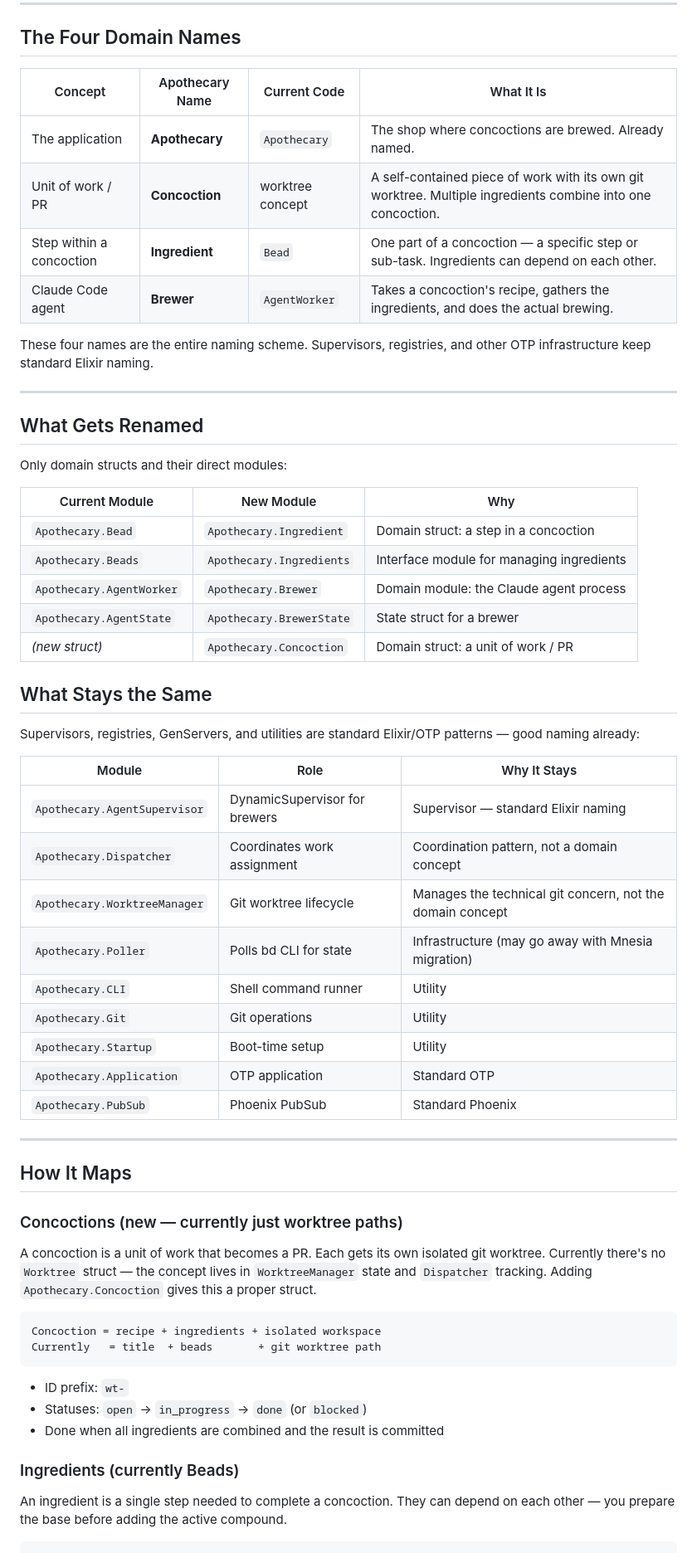
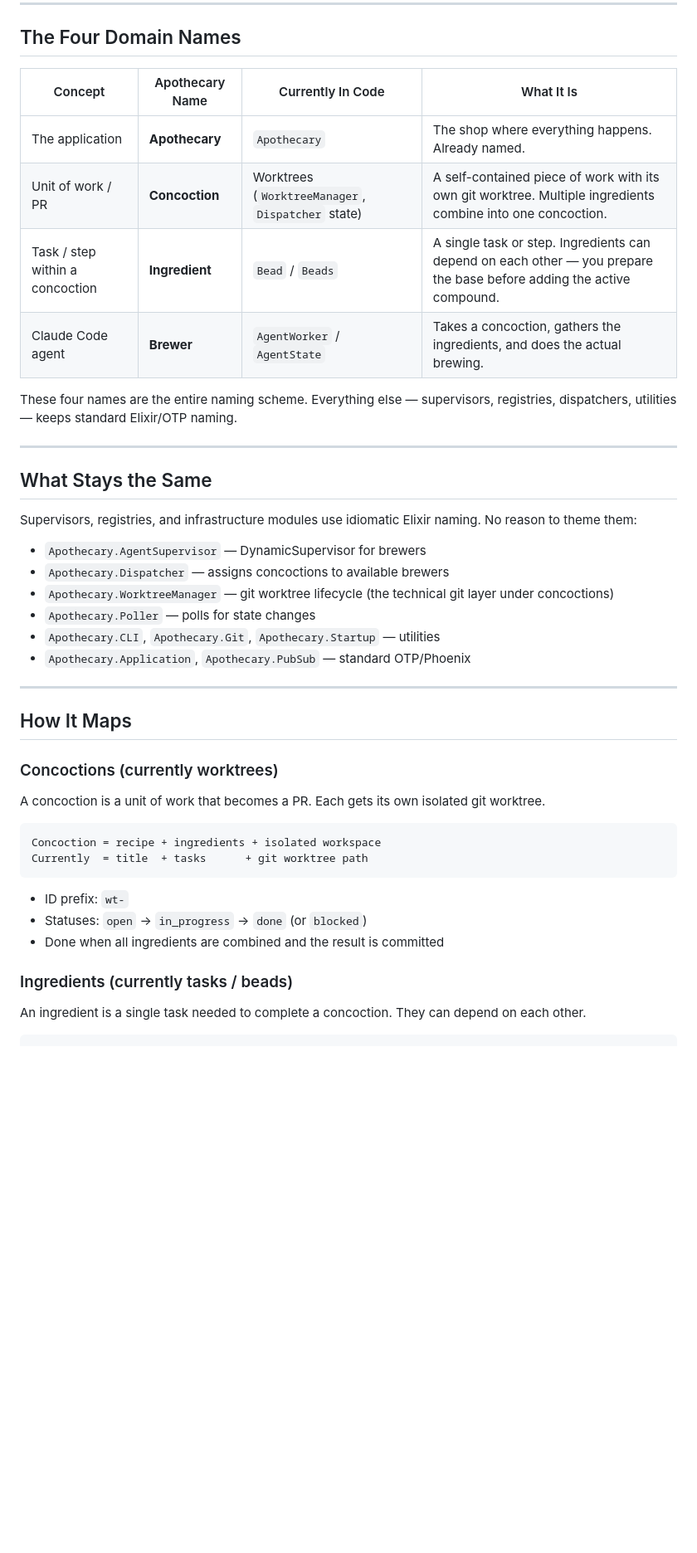
Before and after one commit to askasp/apothecary, a Markdown page: NAMING_SCHEME.md, the part around one of its changes. Shown at 83% size. Drawn GitHub-style; blank space fills up the shorter version.

````diff
--- a/NAMING_SCHEME.md
+++ b/NAMING_SCHEME.md
@@ -6,65 +6,48 @@
 
 ## The Four Domain Names
 
-| Concept | Apothecary Name | Current Code | What It Is |
+| Concept | Apothecary Name | Currently In Code | What It Is |
 |---|---|---|---|
-| The application | **Apothecary** | `Apothecary` | The shop where concoctions are brewed. Already named. |
-| Unit of work / PR | **Concoction** | worktree concept | A self-contained piece of work with its own git worktree. Multiple ingredients combine into one concoction. |
-| Step within a concoction | **Ingredient** | `Bead` | One part of a concoction — a specific step or sub-task. Ingredients can depend on each other. |
-| Claude Code agent | **Brewer** | `AgentWorker` | Takes a concoction's recipe, gathers the ingredients, and does the actual brewing. |
+| The application | **Apothecary** | `Apothecary` | The shop where everything happens. Already named. |
+| Unit of work / PR | **Concoction** | Worktrees (`WorktreeManager`, `Dispatcher` state) | A self-contained piece of work with its own git worktree. Multiple ingredients combine into one concoction. |
+| Task / step within a concoction | **Ingredient** | `Bead` / `Beads` | A single task or step. Ingredients can depend on each other — you prepare the base before adding the active compound. |
+| Claude Code agent | **Brewer** | `AgentWorker` / `AgentState` | Takes a concoction, gathers the ingredients, and does the actual brewing. |
 
-These four names are the entire naming scheme. Supervisors, registries, and other OTP infrastructure keep standard Elixir naming.
+These four names are the entire naming scheme. Everything else — supervisors, registries, dispatchers, utilities — keeps standard Elixir/OTP naming.
 
 ---
 
-## What Gets Renamed
-
-Only domain structs and their direct modules:
-
-| Current Module | New Module | Why |
-|---|---|---|
-| `Apothecary.Bead` | `Apothecary.Ingredient` | Domain struct: a step in a concoction |
-| `Apothecary.Beads` | `Apothecary.Ingredients` | Interface module for managing ingredients |
-| `Apothecary.AgentWorker` | `Apothecary.Brewer` | Domain module: the Claude agent process |
-| `Apothecary.AgentState` | `Apothecary.BrewerState` | State struct for a brewer |
-| *(new struct)* | `Apothecary.Concoction` | Domain struct: a unit of work / PR |
-
 ## What Stays the Same
 
-Supervisors, registries, GenServers, and utilities are standard Elixir/OTP patterns — good naming already:
+Supervisors, registries, and infrastructure modules use idiomatic Elixir naming. No reason to theme them:
 
-| Module | Role | Why It Stays |
-|---|---|---|
-| `Apothecary.AgentSupervisor` | DynamicSupervisor for brewers | Supervisor — standard Elixir naming |
-| `Apothecary.Dispatcher` | Coordinates work assignment | Coordination pattern, not a domain concept |
-| `Apothecary.WorktreeManager` | Git worktree lifecycle | Manages the technical git concern, not the domain concept |
-| `Apothecary.Poller` | Polls bd CLI for state | Infrastructure (may go away with Mnesia migration) |
-| `Apothecary.CLI` | Shell command runner | Utility |
-| `Apothecary.Git` | Git operations | Utility |
-| `Apothecary.Startup` | Boot-time setup | Utility |
-| `Apothecary.Application` | OTP application | Standard OTP |
-| `Apothecary.PubSub` | Phoenix PubSub | Standard Phoenix |
+- `Apothecary.AgentSupervisor` — DynamicSupervisor for brewers
+- `Apothecary.Dispatcher` — assigns concoctions to available brewers
+- `Apothecary.WorktreeManager` — git worktree lifecycle (the technical git layer under concoctions)
+- `Apothecary.Poller` — polls for state changes
+- `Apothecary.CLI`, `Apothecary.Git`, `Apothecary.Startup` — utilities
+- `Apothecary.Application`, `Apothecary.PubSub` — standard OTP/Phoenix
 
 ---
 
 ## How It Maps
 
-### Concoctions (new — currently just worktree paths)
+### Concoctions (currently worktrees)
 
-A concoction is a unit of work that becomes a PR. Each gets its own isolated git worktree. Currently there's no `Worktree` struct — the concept lives in `WorktreeManager` state and `Dispatcher` tracking. Adding `Apothecary.Concoction` gives this a proper struct.
+A concoction is a unit of work that becomes a PR. Each gets its own isolated git worktree.
 
 ```
 Concoction = recipe + ingredients + isolated workspace
-Currently   = title  + beads       + git worktree path
+Currently  = title  + tasks      + git worktree path
 ```
 
 - ID prefix: `wt-`
 - Statuses: `open` → `in_progress` → `done` (or `blocked`)
 - Done when all ingredients are combined and the result is committed
 
-### Ingredients (currently Beads)
+### Ingredients (currently tasks / beads)
 
-An ingredient is a single step needed to complete a concoction. They can depend on each other — you prepare the base before adding the active compound.
+An ingredient is a single task needed to complete a concoction. They can depend on each other.
 
 ```
 Ingredient = one step in the recipe
````
Also changed, not shown: other parts of NAMING_SCHEME.md (+15 -30 lines).
